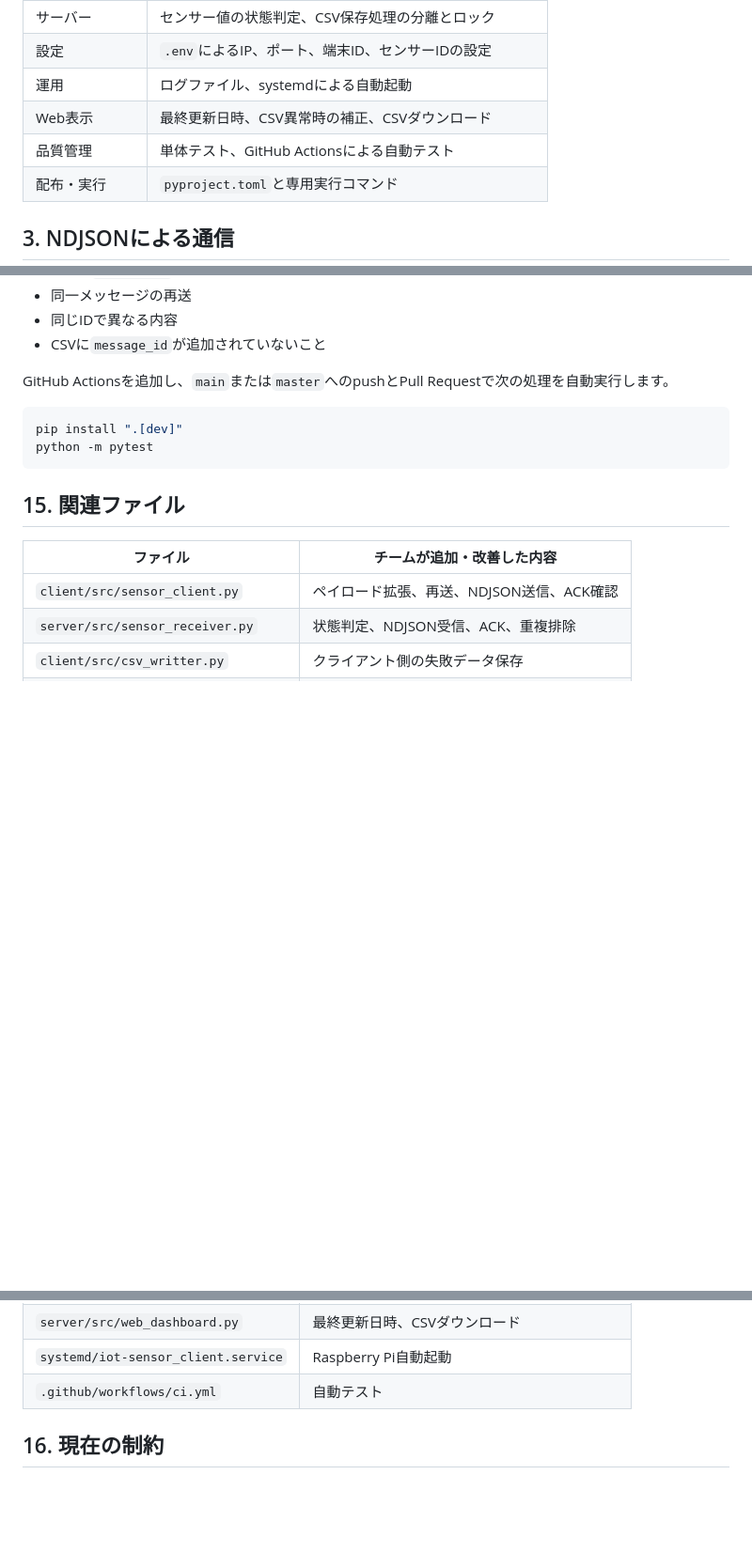
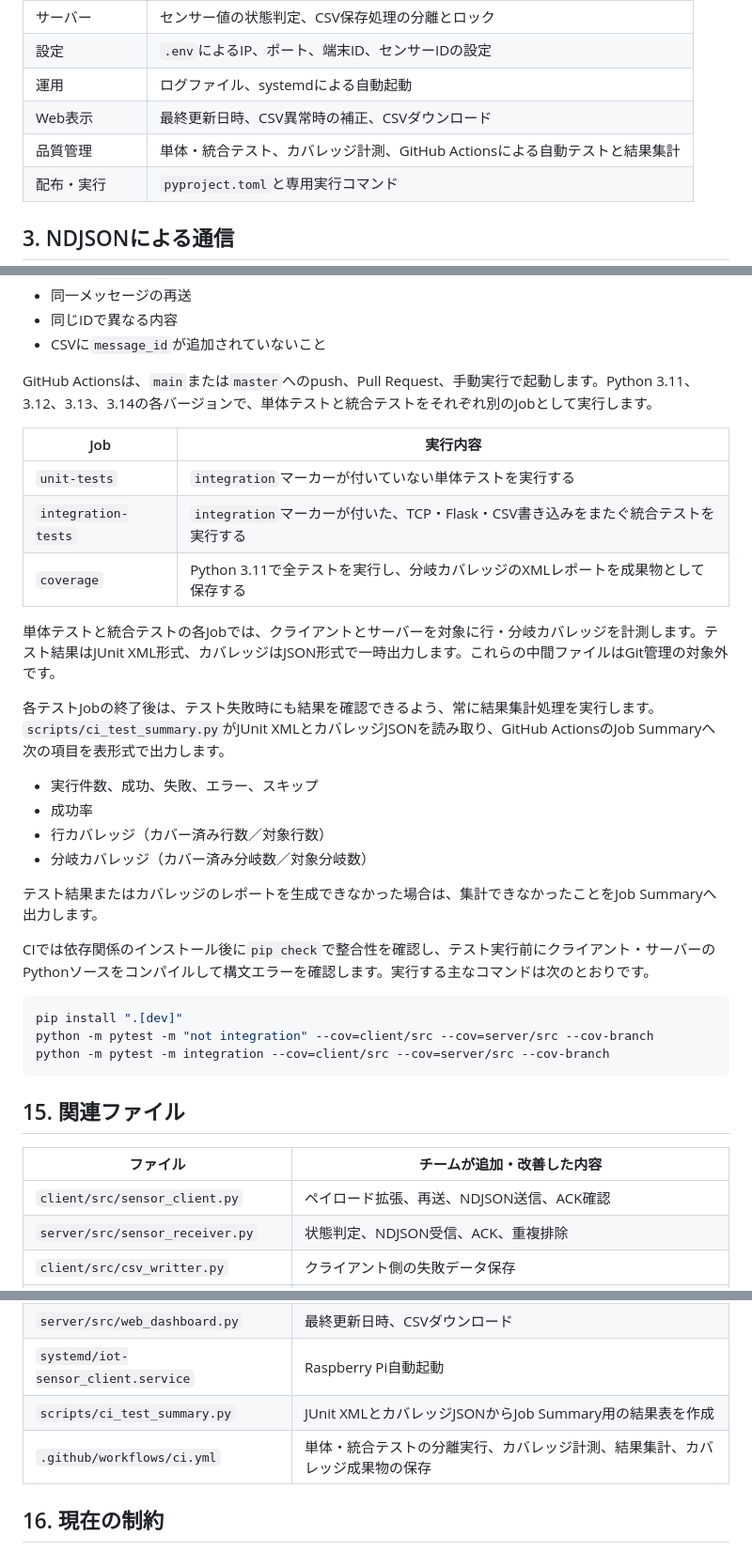
Before and after one commit to yu1sh/iot-dev-pro-3-g-08b-work, a Markdown page: docs/技術資料.md, 3 parts joined by grey strips. Shown at 94% size. GitHub-like rendering; blank space fills up the shorter version.

Commit message:
feat: CIのテストを単体・統合テストに分割し、カバレッジ計測と結果集計機能を追加

````diff
--- a/docs/技術資料.md
+++ b/docs/技術資料.md
@@ -16,7 +16,7 @@
 | 設定 | `.env`によるIP、ポート、端末ID、センサーIDの設定 |
 | 運用 | ログファイル、systemdによる自動起動 |
 | Web表示 | 最終更新日時、CSV異常時の補正、CSVダウンロード |
-| 品質管理 | 単体テスト、GitHub Actionsによる自動テスト |
+| 品質管理 | 単体・統合テスト、カバレッジ計測、GitHub Actionsによる自動テストと結果集計 |
 | 配布・実行 | `pyproject.toml`と専用実行コマンド |
 
 ## 3. NDJSONによる通信
@@ -295,11 +295,31 @@ sudo systemctl start iot-sensor_client.service
 - 同じIDで異なる内容
 - CSVに`message_id`が追加されていないこと
 
-GitHub Actionsを追加し、`main`または`master`へのpushとPull Requestで次の処理を自動実行します。
+GitHub Actionsは、`main`または`master`へのpush、Pull Request、手動実行で起動します。Python 3.11、3.12、3.13、3.14の各バージョンで、単体テストと統合テストをそれぞれ別のJobとして実行します。
+
+| Job | 実行内容 |
+|---|---|
+| `unit-tests` | `integration`マーカーが付いていない単体テストを実行する |
+| `integration-tests` | `integration`マーカーが付いた、TCP・Flask・CSV書き込みをまたぐ統合テストを実行する |
+| `coverage` | Python 3.11で全テストを実行し、分岐カバレッジのXMLレポートを成果物として保存する |
+
+単体テストと統合テストの各Jobでは、クライアントとサーバーを対象に行・分岐カバレッジを計測します。テスト結果はJUnit XML形式、カバレッジはJSON形式で一時出力します。これらの中間ファイルはGit管理の対象外です。
+
+各テストJobの終了後は、テスト失敗時にも結果を確認できるよう、常に結果集計処理を実行します。`scripts/ci_test_summary.py`がJUnit XMLとカバレッジJSONを読み取り、GitHub ActionsのJob Summaryへ次の項目を表形式で出力します。
+
+- 実行件数、成功、失敗、エラー、スキップ
+- 成功率
+- 行カバレッジ（カバー済み行数／対象行数）
+- 分岐カバレッジ（カバー済み分岐数／対象分岐数）
+
+テスト結果またはカバレッジのレポートを生成できなかった場合は、集計できなかったことをJob Summaryへ出力します。
+
+CIでは依存関係のインストール後に`pip check`で整合性を確認し、テスト実行前にクライアント・サーバーのPythonソースをコンパイルして構文エラーを確認します。実行する主なコマンドは次のとおりです。
 
 ```bash
 pip install ".[dev]"
-python -m pytest
+python -m pytest -m "not integration" --cov=client/src --cov=server/src --cov-branch
+python -m pytest -m integration --cov=client/src --cov=server/src --cov-branch
 ```
 
 ## 15. 関連ファイル
@@ -317,7 +337,8 @@ python -m pytest
 | `server/src/logger_setup.py` | サーバーログ |
 | `server/src/web_dashboard.py` | 最終更新日時、CSVダウンロード |
 | `systemd/iot-sensor_client.service` | Raspberry Pi自動起動 |
-| `.github/workflows/ci.yml` | 自動テスト |
+| `scripts/ci_test_summary.py` | JUnit XMLとカバレッジJSONからJob Summary用の結果表を作成 |
+| `.github/workflows/ci.yml` | 単体・統合テストの分離実行、カバレッジ計測、結果集計、カバレッジ成果物の保存 |
 
 ## 16. 現在の制約
 
````
